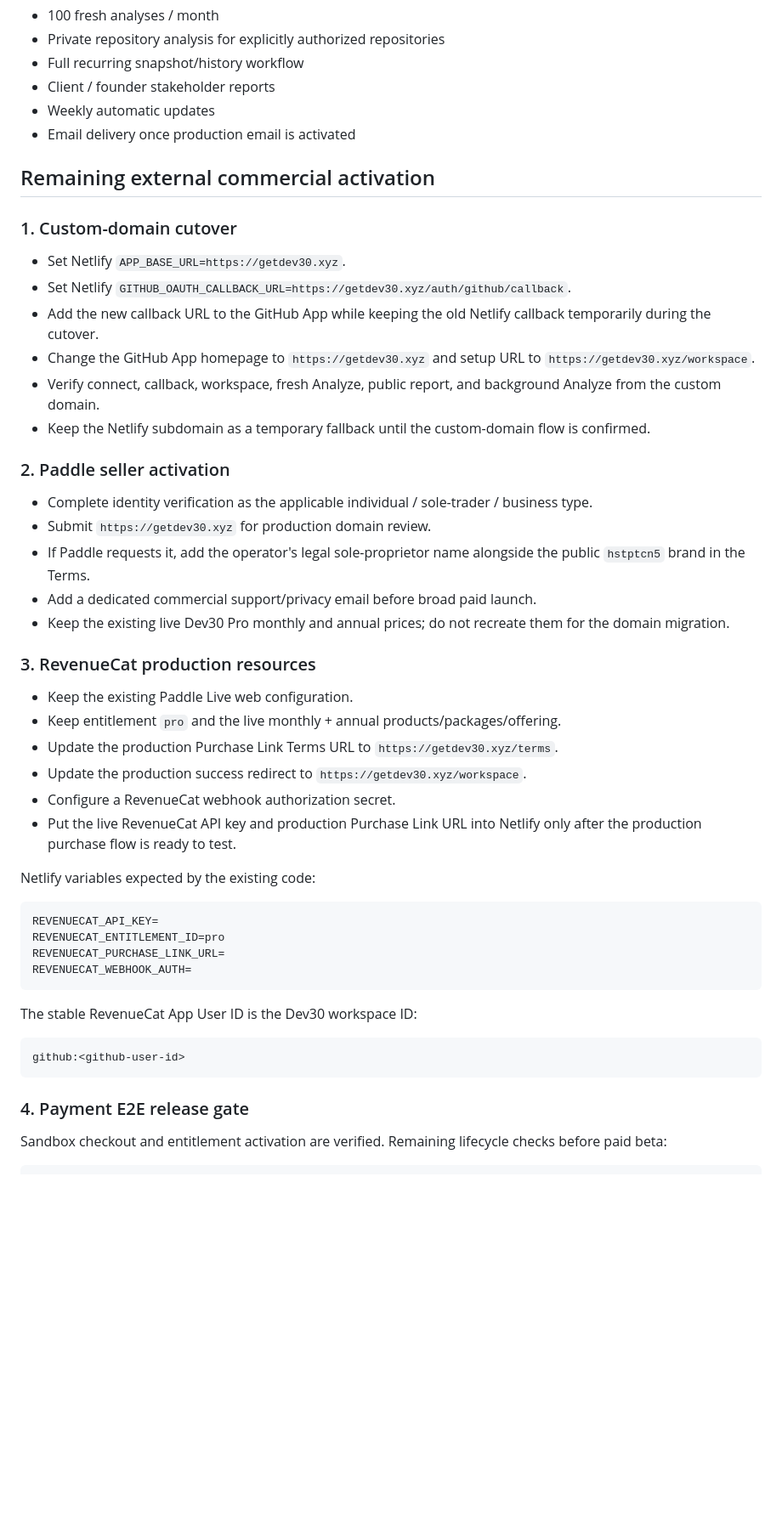
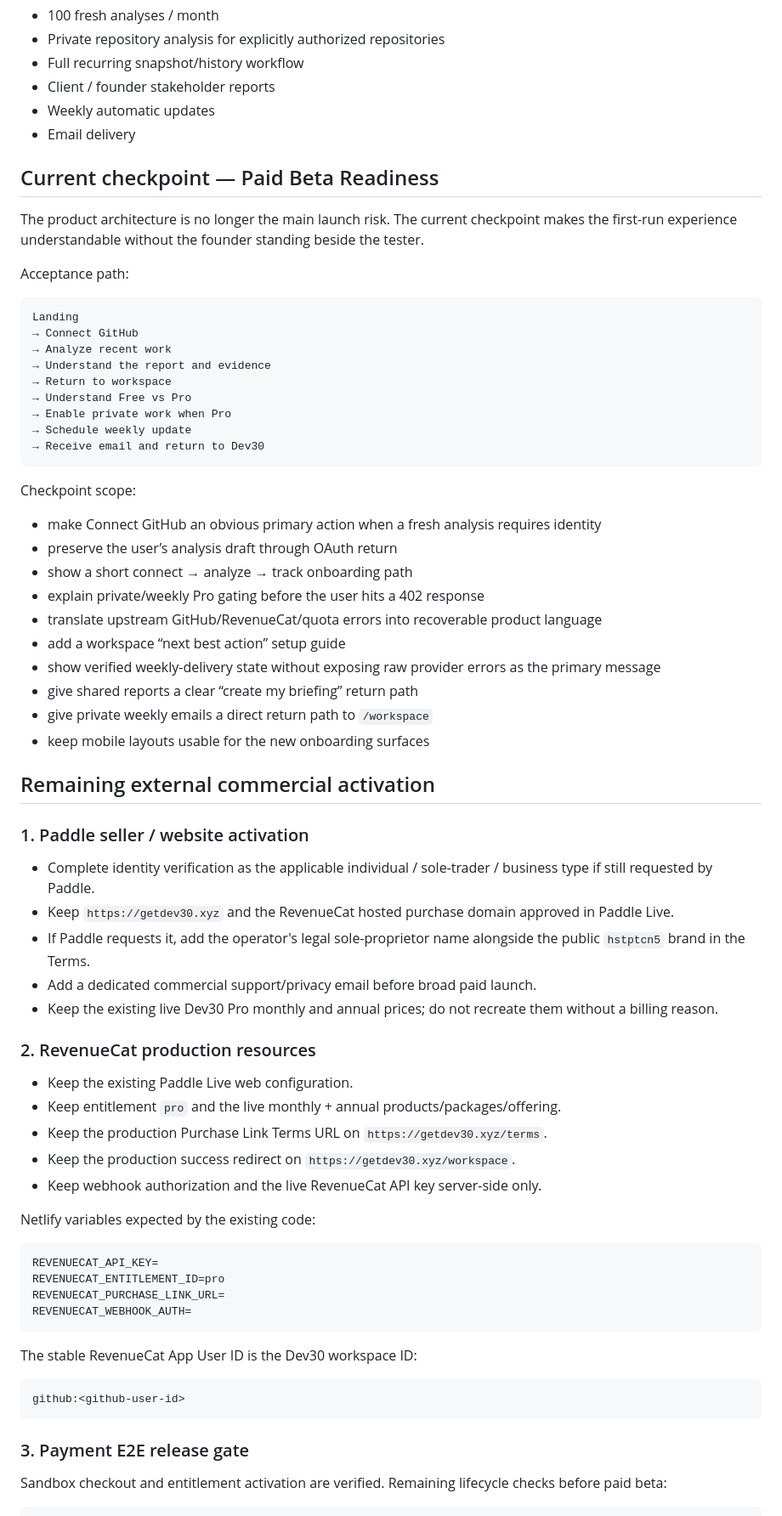
Before and after one commit to hstptcn5/dev30, a Markdown page: docs/COMMERCIAL_RELEASE.md, the part around one of its changes. Shown at 85% size. Rendered like a GitHub page; blank space fills up the shorter version.

Commit message:
docs: update paid beta release roadmap

````diff
--- a/docs/COMMERCIAL_RELEASE.md
+++ b/docs/COMMERCIAL_RELEASE.md
@@ -43,35 +50,56 @@ Product limits / paid capabilities:
 - Full recurring snapshot/history workflow
 - Client / founder stakeholder reports
 - Weekly automatic updates
-- Email delivery once production email is activated
+- Email delivery
+
+## Current checkpoint — Paid Beta Readiness
+
+The product architecture is no longer the main launch risk. The current checkpoint makes the first-run experience understandable without the founder standing beside the tester.
+
+Acceptance path:
+
+```text
+Landing
+→ Connect GitHub
+→ Analyze recent work
+→ Understand the report and evidence
+→ Return to workspace
+→ Understand Free vs Pro
+→ Enable private work when Pro
+→ Schedule weekly update
+→ Receive email and return to Dev30
+```
+
+Checkpoint scope:
+
+- make Connect GitHub an obvious primary action when a fresh analysis requires identity
+- preserve the user’s analysis draft through OAuth return
+- show a short connect → analyze → track onboarding path
+- explain private/weekly Pro gating before the user hits a 402 response
+- translate upstream GitHub/RevenueCat/quota errors into recoverable product language
+- add a workspace “next best action” setup guide
+- show verified weekly-delivery state without exposing raw provider errors as the primary message
+- give shared reports a clear “create my briefing” return path
+- give private weekly emails a direct return path to `/workspace`
+- keep mobile layouts usable for the new onboarding surfaces
 
 ## Remaining external commercial activation
 
-### 1. Custom-domain cutover
+### 1. Paddle seller / website activation
 
-- Set Netlify `APP_BASE_URL=https://getdev30.xyz`.
-- Set Netlify `GITHUB_OAUTH_CALLBACK_URL=https://getdev30.xyz/auth/github/callback`.
-- Add the new callback URL to the GitHub App while keeping the old Netlify callback temporarily during the cutover.
-- Change the GitHub App homepage to `https://getdev30.xyz` and setup URL to `https://getdev30.xyz/workspace`.
-- Verify connect, callback, workspace, fresh Analyze, public report, and background Analyze from the custom domain.
-- Keep the Netlify subdomain as a temporary fallback until the custom-domain flow is confirmed.
-
-### 2. Paddle seller activation
-
-- Complete identity verification as the applicable individual / sole-trader / business type.
-- Submit `https://getdev30.xyz` for production domain review.
+- Complete identity verification as the applicable individual / sole-trader / business type if still requested by Paddle.
+- Keep `https://getdev30.xyz` and the RevenueCat hosted purchase domain approved in Paddle Live.
 - If Paddle requests it, add the operator's legal sole-proprietor name alongside the public `hstptcn5` brand in the Terms.
 - Add a dedicated commercial support/privacy email before broad paid launch.
-- Keep the existing live Dev30 Pro monthly and annual prices; do not recreate them for the domain migration.
+- Keep the existing live Dev30 Pro monthly and annual prices; do not recreate them without a billing reason.
 
-### 3. RevenueCat production resources
+### 2. RevenueCat production resources
 
 - Keep the existing Paddle Live web configuration.
 - Keep entitlement `pro` and the live monthly + annual products/packages/offering.
-- Update the production Purchase Link Terms URL to `https://getdev30.xyz/terms`.
-- Update the production success redirect to `https://getdev30.xyz/workspace`.
-- Configure a RevenueCat webhook authorization secret.
-- Put the live RevenueCat API key and production Purchase Link URL into Netlify only after the production purchase flow is ready to test.
+- Keep the production Purchase Link Terms URL on `https://getdev30.xyz/terms`.
+- Keep the production success redirect on `https://getdev30.xyz/workspace`.
+- Keep webhook authorization and the live RevenueCat API key server-side only.
 
 Netlify variables expected by the existing code:
 
@@ -88,7 +116,7 @@ The stable RevenueCat App User ID is the Dev30 workspace ID:
 github:<github-user-id>
 ```
 
-### 4. Payment E2E release gate
+### 3. Payment E2E release gate
 
 Sandbox checkout and entitlement activation are verified. Remaining lifecycle checks before paid beta:
 
````
Also changed, not shown: other parts of docs/COMMERCIAL_RELEASE.md (+17 -17 lines).
